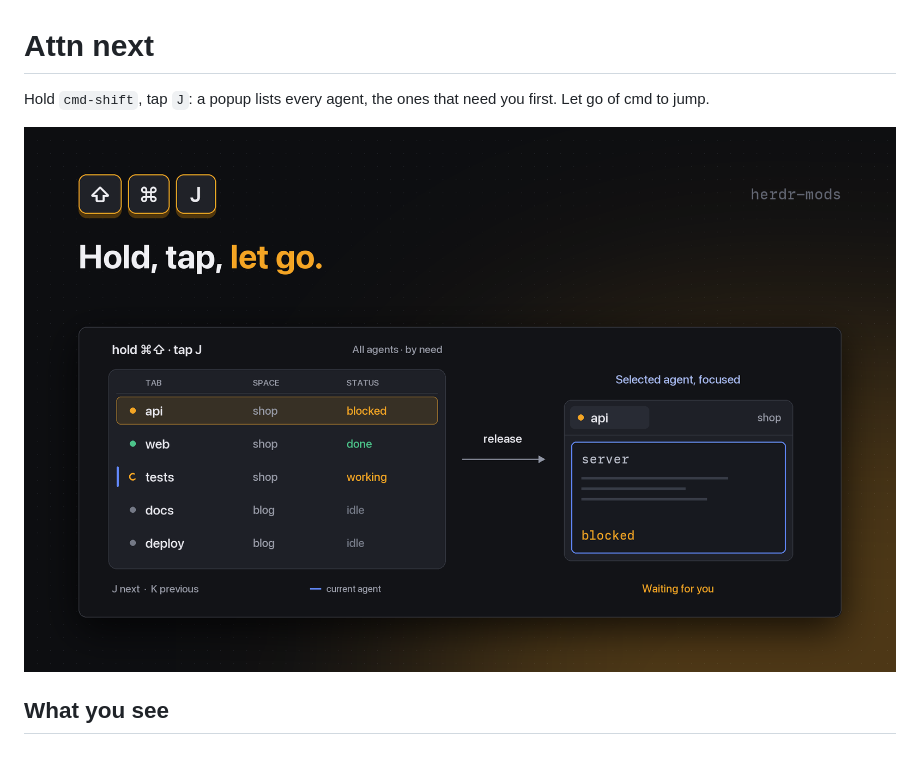
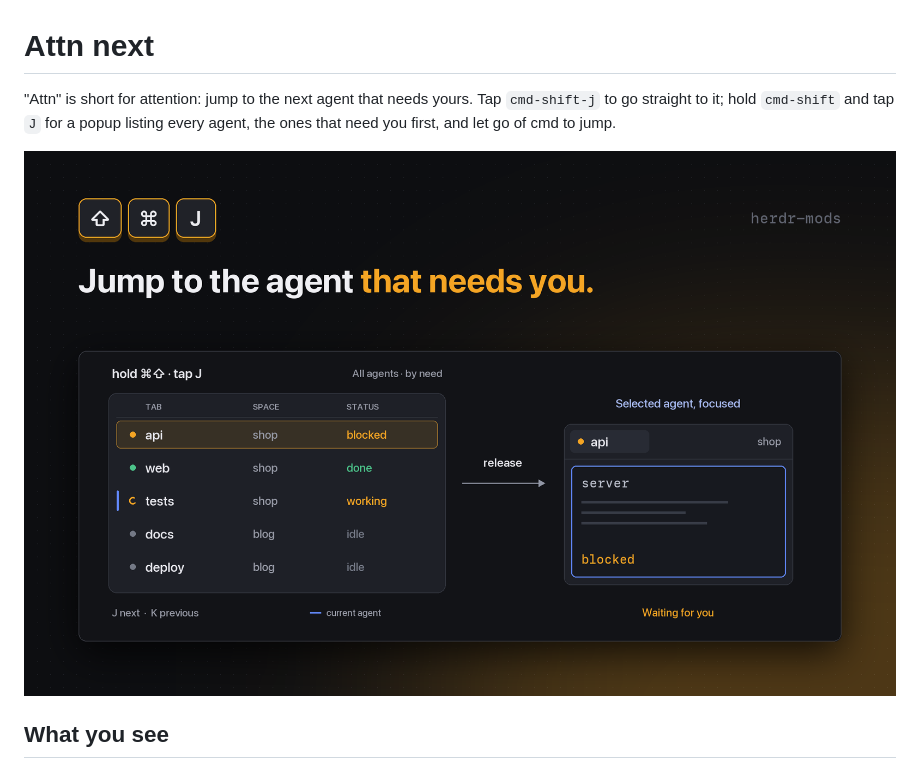
Before and after one commit to iml885203/herdr-mods, a Markdown page: attn-next/RECIPE.md, the part around the change. Rendered like a GitHub page; pictures changed too: attn-next/preview.png.

```diff
--- a/attn-next/RECIPE.md
+++ b/attn-next/RECIPE.md
@@ -1,6 +1,6 @@
 # Attn next
 
-Hold `cmd-shift`, tap `J`: a popup lists every agent, the ones that need you first. Let go of cmd to jump.
+"Attn" is short for attention: jump to the next agent that needs yours. Tap `cmd-shift-j` to go straight to it; hold `cmd-shift` and tap `J` for a popup listing every agent, the ones that need you first, and let go of cmd to jump.
 
 ![Attn next](preview.png)
 
```
Also changed, not shown: README.md (+1 -1 lines), attn-next/README.md (+7 -1 lines).
